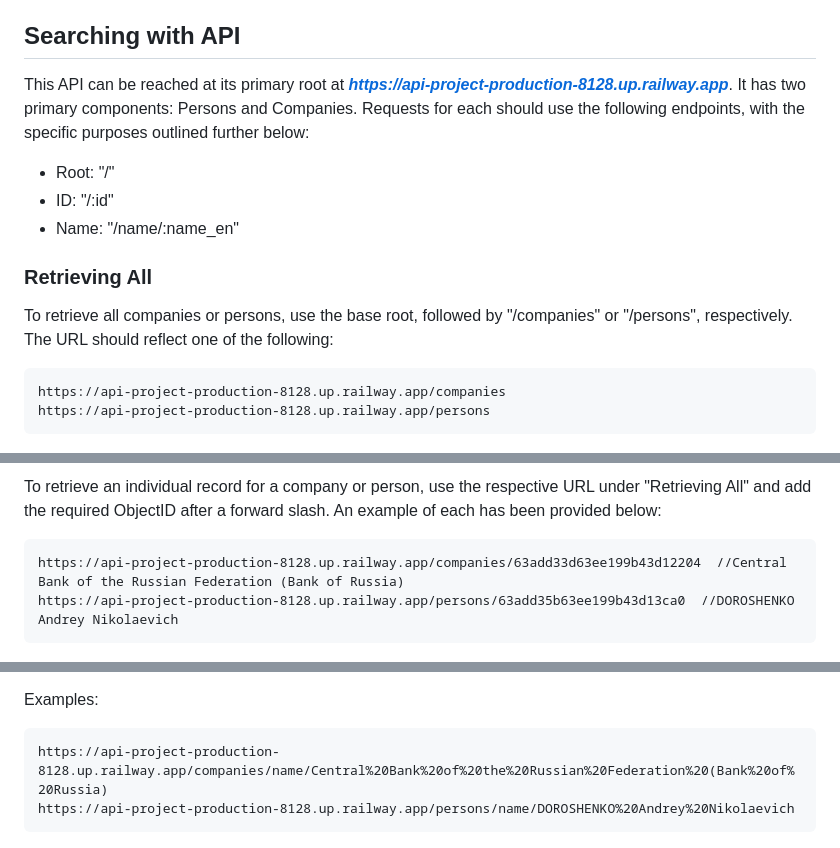
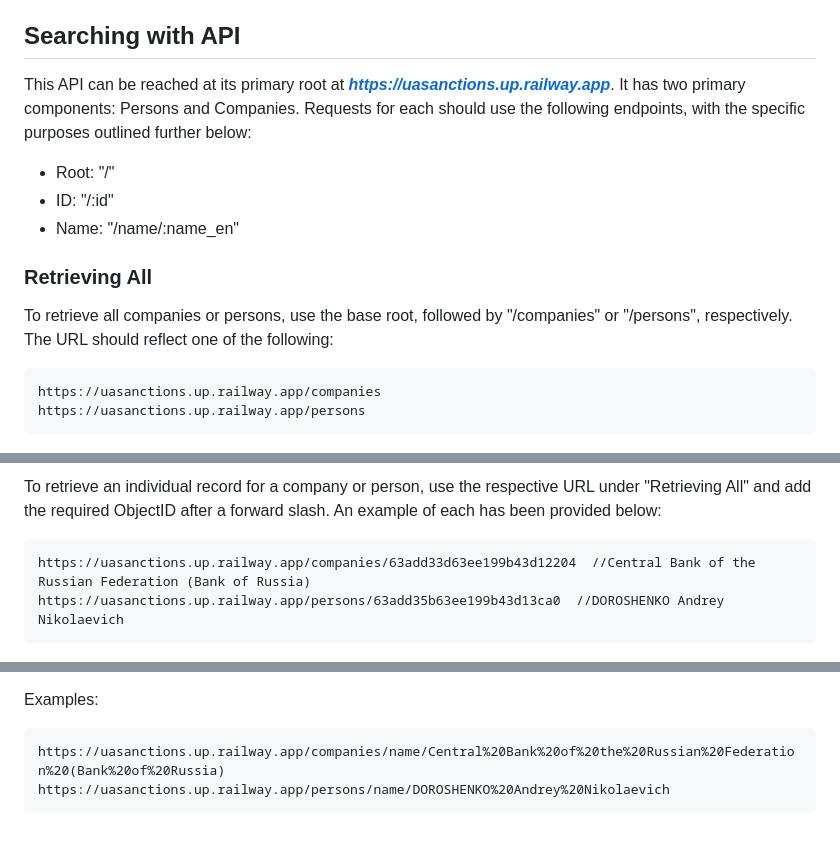
Before and after one commit to individual-ism/UA_Sanctions_API, a Markdown page: readme.md, 3 parts joined by grey strips. Drawn GitHub-style.

Commit message:
Updates deployed project URL

```diff
--- a/readme.md
+++ b/readme.md
@@ -8,7 +8,7 @@ In light of the invasion by Russia on the 24th of February 2022, it is imperativ
 This API is bears information on the Ukrainian sanctions list, as of December 2022.
 
 ## Searching with API
-This API can be reached at its primary root at ***https://api-project-production-8128.up.railway.app***. It has two primary components: Persons and Companies. Requests for each should use the following endpoints, with the specific purposes outlined further below:
+This API can be reached at its primary root at ***https://uasanctions.up.railway.app***. It has two primary components: Persons and Companies. Requests for each should use the following endpoints, with the specific purposes outlined further below:
 
   - Root: "/"
   - ID: "/:id"
@@ -17,16 +17,16 @@ This API can be reached at its primary root at ***https://api-project-production
   ### Retrieving All
   To retrieve all companies or persons, use the base root, followed by "/companies" or "/persons", respectively. The URL should reflect one of the following:
 
-    https://api-project-production-8128.up.railway.app/companies
-    https://api-project-production-8128.up.railway.app/persons
+    https://uasanctions.up.railway.app/companies
+    https://uasanctions.up.railway.app/persons
 
   ![All Companies](./ac.jpg)
 
   ### Retrieving Individual Records
   To retrieve an individual record for a company or person, use the respective URL under "Retrieving All" and add the required ObjectID after a forward slash. An example of each has been provided below:
 
-    https://api-project-production-8128.up.railway.app/companies/63add33d63ee199b43d12204  //Central Bank of the Russian Federation (Bank of Russia)
-    https://api-project-production-8128.up.railway.app/persons/63add35b63ee199b43d13ca0  //DOROSHENKO Andrey Nikolaevich
+    https://uasanctions.up.railway.app/companies/63add33d63ee199b43d12204  //Central Bank of the Russian Federation (Bank of Russia)
+    https://uasanctions.up.railway.app/persons/63add35b63ee199b43d13ca0  //DOROSHENKO Andrey Nikolaevich
 
   ![Individual Record By ID](./icbid.jpg)
 
@@ -37,8 +37,8 @@ This API can be reached at its primary root at ***https://api-project-production
 
   Examples:
 
-    https://api-project-production-8128.up.railway.app/companies/name/Central%20Bank%20of%20the%20Russian%20Federation%20(Bank%20of%20Russia)
-    https://api-project-production-8128.up.railway.app/persons/name/DOROSHENKO%20Andrey%20Nikolaevich
+    https://uasanctions.up.railway.app/companies/name/Central%20Bank%20of%20the%20Russian%20Federation%20(Bank%20of%20Russia)
+    https://uasanctions.up.railway.app/persons/name/DOROSHENKO%20Andrey%20Nikolaevich
 
   ![Individual Record By Name](./ipbn.jpg)
 
```
Also changed, not shown: other parts of readme.md (+1 -1 lines).
